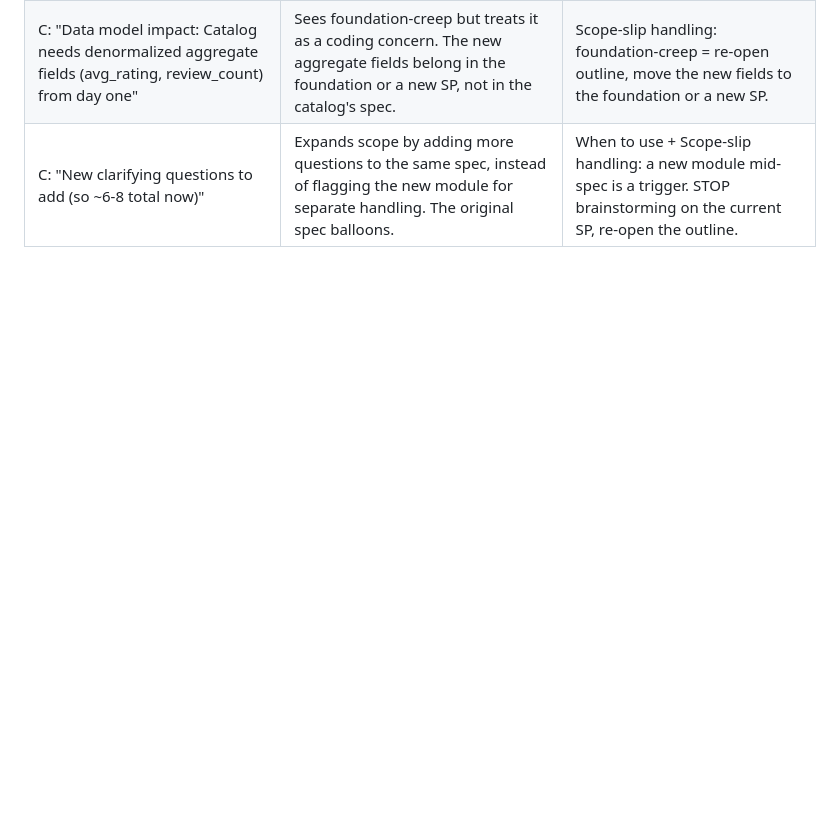
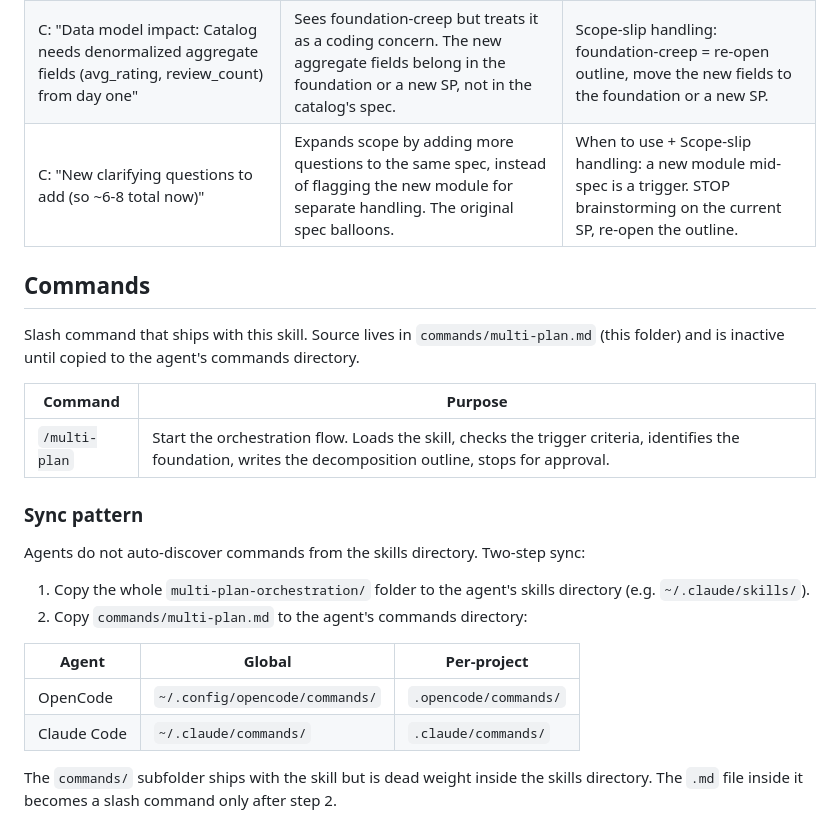
Before and after one commit to RubenVanDerVeen/skills, a Markdown page: multi-plan-orchestration/SKILL.md, the part around the change. Drawn GitHub-style; blank space fills up the shorter version.

```diff
--- a/multi-plan-orchestration/SKILL.md
+++ b/multi-plan-orchestration/SKILL.md
@@ -186,3 +186,25 @@ Populated from RED-phase baseline testing. Each row is a rationalization observe
 | C: "Still one cohesive spec. Reviews couples to catalog ... but stays cohesive with the purchase flow. No decomposition needed." | Classic cross-boundary slip. Acknowledges coupling to catalog, then rejects decomposition anyway. The new module is silently absorbed into the existing spec. | Scope-slip handling: cross-boundary = STOP and re-open the outline. Coupling to another sub-project is exactly the trigger. |
 | C: "Data model impact: Catalog needs denormalized aggregate fields (avg_rating, review_count) from day one" | Sees foundation-creep but treats it as a coding concern. The new aggregate fields belong in the foundation or a new SP, not in the catalog's spec. | Scope-slip handling: foundation-creep = re-open outline, move the new fields to the foundation or a new SP. |
 | C: "New clarifying questions to add (so ~6-8 total now)" | Expands scope by adding more questions to the same spec, instead of flagging the new module for separate handling. The original spec balloons. | When to use + Scope-slip handling: a new module mid-spec is a trigger. STOP brainstorming on the current SP, re-open the outline. |
+
+## Commands
+
+Slash command that ships with this skill. Source lives in `commands/multi-plan.md` (this folder) and is inactive until copied to the agent's commands directory.
+
+| Command | Purpose |
+|---------|---------|
+| `/multi-plan` | Start the orchestration flow. Loads the skill, checks the trigger criteria, identifies the foundation, writes the decomposition outline, stops for approval. |
+
+### Sync pattern
+
+Agents do not auto-discover commands from the skills directory. Two-step sync:
+
+1. Copy the whole `multi-plan-orchestration/` folder to the agent's skills directory (e.g. `~/.claude/skills/`).
+2. Copy `commands/multi-plan.md` to the agent's commands directory:
+
+| Agent | Global | Per-project |
+|-------|--------|-------------|
+| OpenCode | `~/.config/opencode/commands/` | `.opencode/commands/` |
+| Claude Code | `~/.claude/commands/` | `.claude/commands/` |
+
+The `commands/` subfolder ships with the skill but is dead weight inside the skills directory. The `.md` file inside it becomes a slash command only after step 2.
```
Also changed, not shown: multi-plan-orchestration/commands/multi-plan.md (added, +14 -0 lines).
